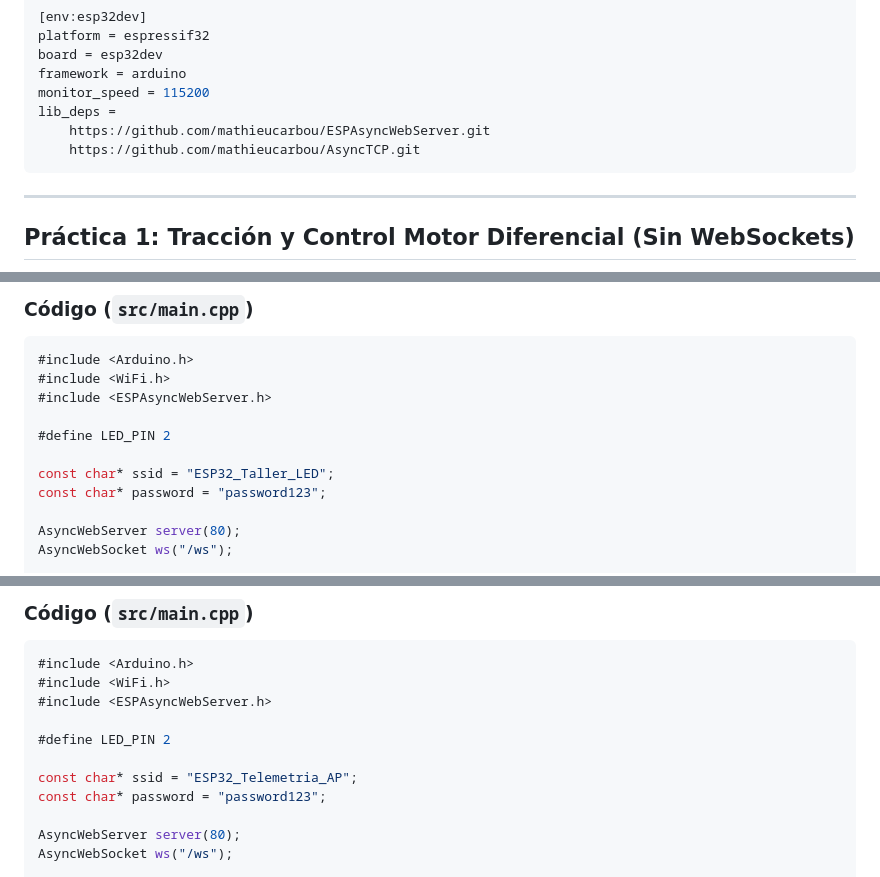
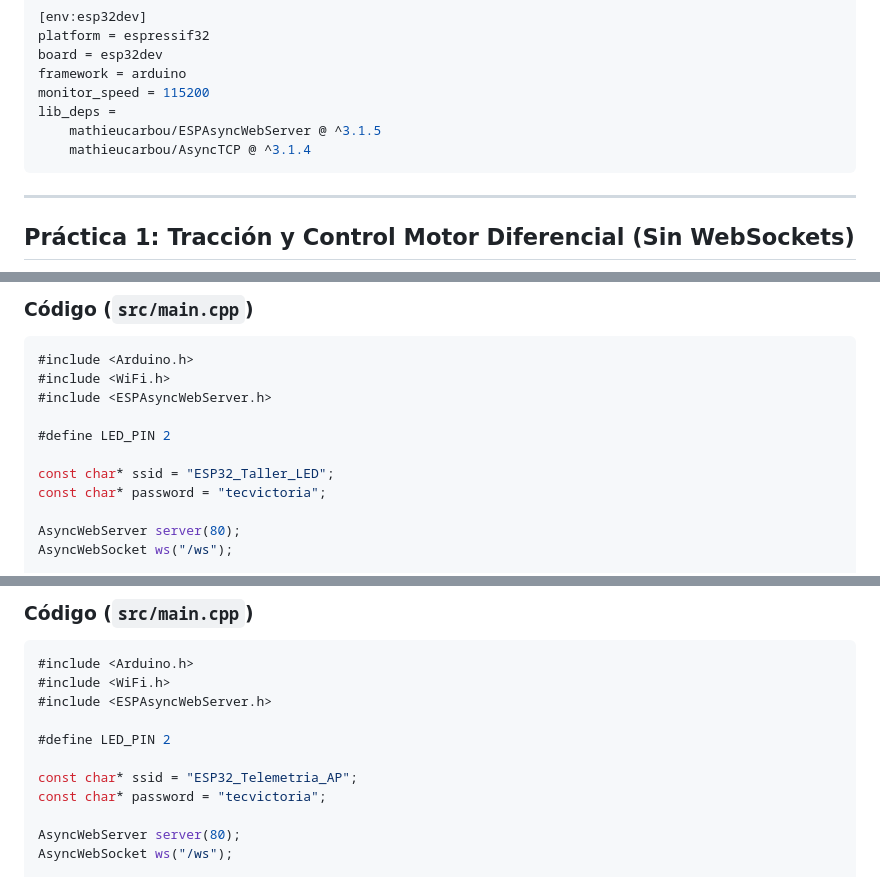
Before and after one commit to dnllp/Curso_TecVic, a Markdown page: Curso_Taller_Websockets_con_esp32.md, 3 parts joined by grey strips. Rendered like a GitHub page.

Commit message:
Se cambio el pass del wifi a tecvictoria

````diff
--- a/Curso_Taller_Websockets_con_esp32.md
+++ b/Curso_Taller_Websockets_con_esp32.md
@@ -138,8 +138,8 @@ board = esp32dev
 framework = arduino
 monitor_speed = 115200
 lib_deps =
-    https://github.com/mathieucarbou/ESPAsyncWebServer.git
-    https://github.com/mathieucarbou/AsyncTCP.git
+    mathieucarbou/ESPAsyncWebServer @ ^3.1.5
+    mathieucarbou/AsyncTCP @ ^3.1.4
 ```
 
 ---
@@ -250,7 +250,7 @@ Configurar el ESP32 en modo **Punto de Acceso Wi-Fi (AP)** independiente y habil
 #define LED_PIN 2
 
 const char* ssid = "ESP32_Taller_LED";
-const char* password = "password123";
+const char* password = "tecvictoria";
 
 AsyncWebServer server(80);
 AsyncWebSocket ws("/ws");
@@ -367,7 +367,7 @@ Demostrar la capacidad dúplex simultánea:
 #define LED_PIN 2
 
 const char* ssid = "ESP32_Telemetria_AP";
-const char* password = "password123";
+const char* password = "tecvictoria";
 
 AsyncWebServer server(80);
 AsyncWebSocket ws("/ws");
````
Also changed, not shown: other parts of Curso_Taller_Websockets_con_esp32.md (+2 -2 lines).
